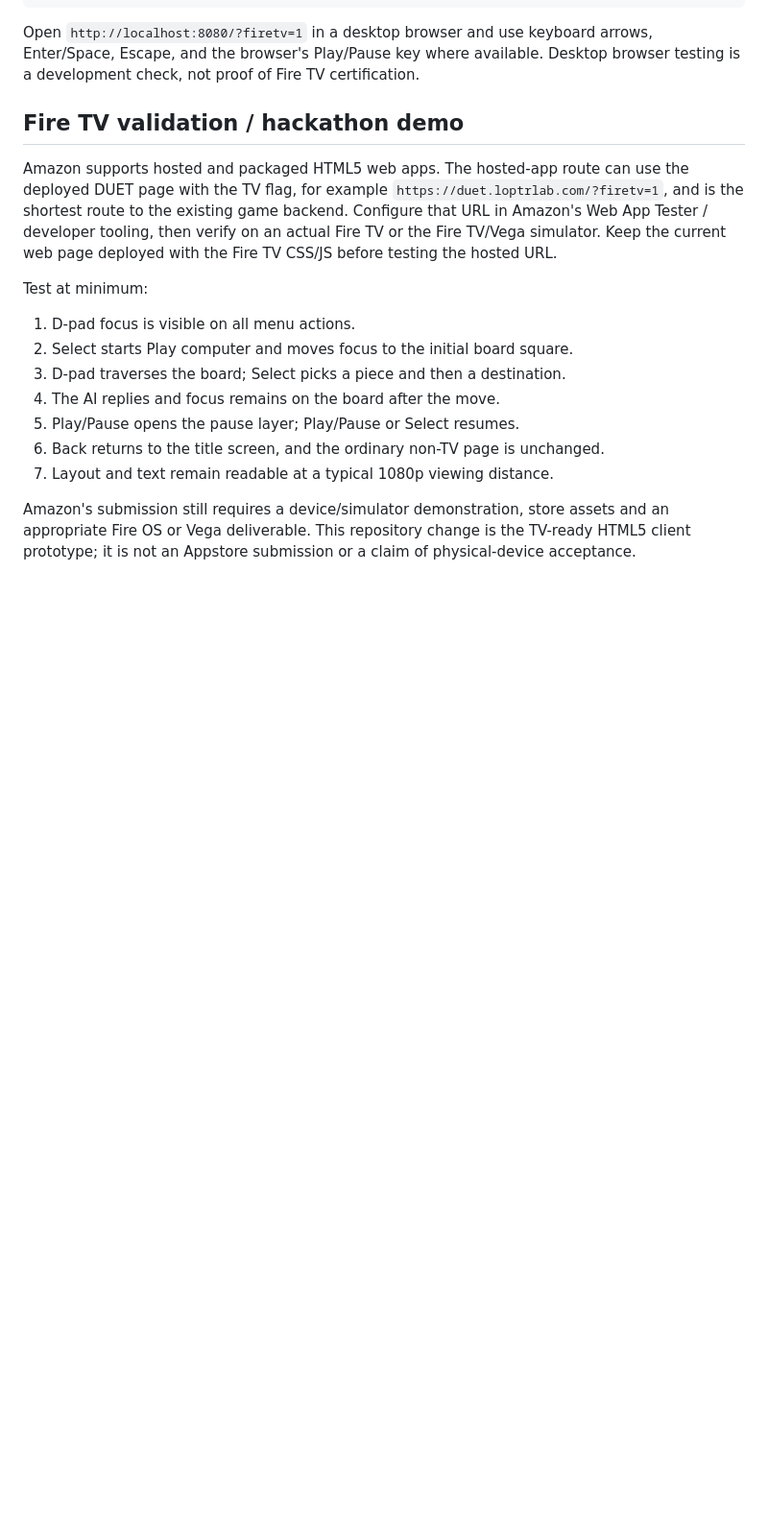
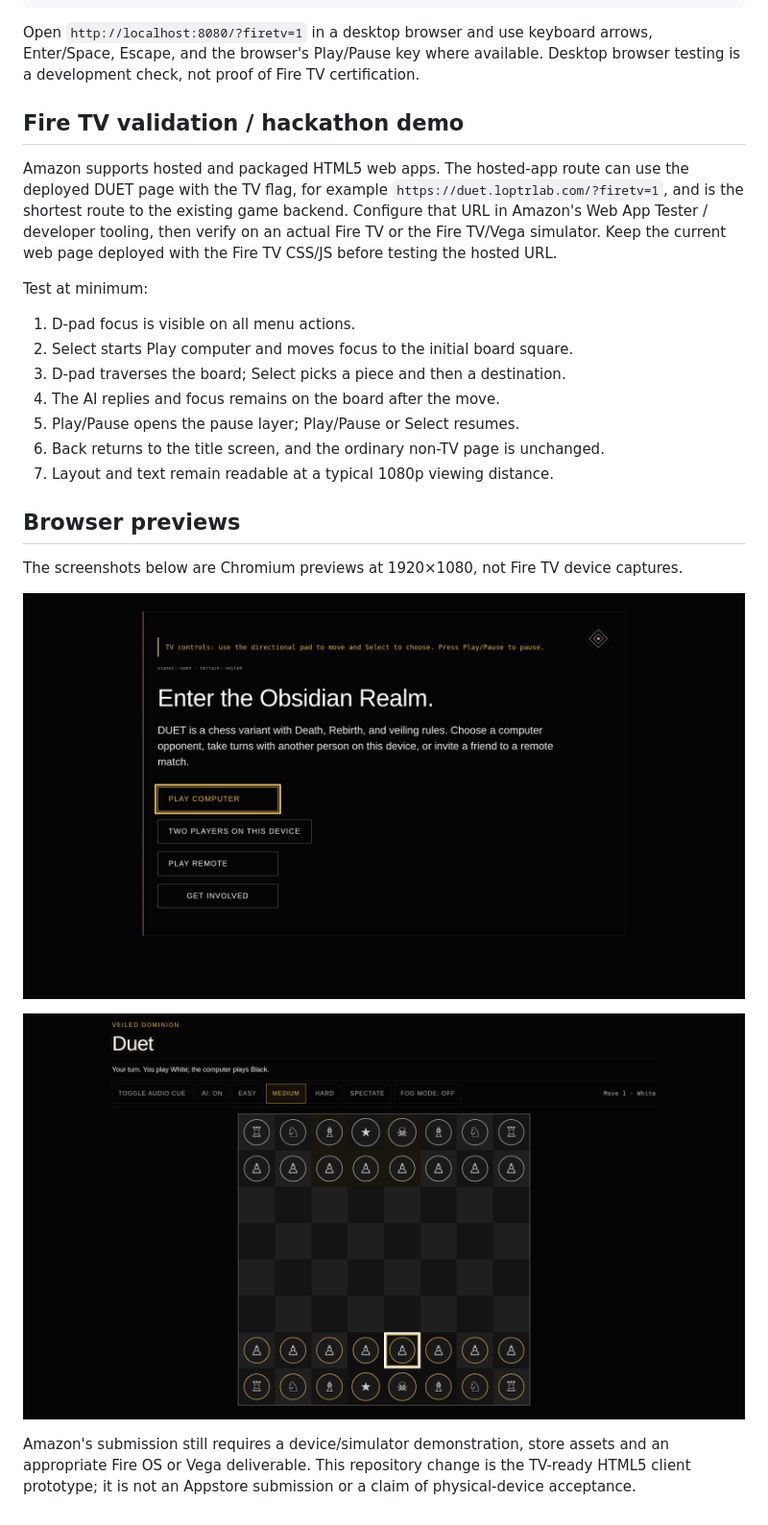
Before and after one commit to Loptr-Lab/duet-solo-hackathon, a Markdown page: firetv/README.md, the part around the change. Shown: that part at 96% size. Rendered like a GitHub page; pictures changed too: firetv/gameplay-preview.png (added), firetv/preview.png (added); blank space fills up the shorter version.

Commit message:
Add Fire TV preview captures

```diff
--- a/firetv/README.md
+++ b/firetv/README.md
@@ -38,4 +38,12 @@ Test at minimum:
 6. Back returns to the title screen, and the ordinary non-TV page is unchanged.
 7. Layout and text remain readable at a typical 1080p viewing distance.
 
+## Browser previews
+
+The screenshots below are Chromium previews at 1920×1080, not Fire TV device captures.
+
+![Fire TV mode title screen](preview.png)
+
+![Fire TV mode gameplay screen](gameplay-preview.png)
+
 Amazon's submission still requires a device/simulator demonstration, store assets and an appropriate Fire OS or Vega deliverable. This repository change is the TV-ready HTML5 client prototype; it is not an Appstore submission or a claim of physical-device acceptance.
```
